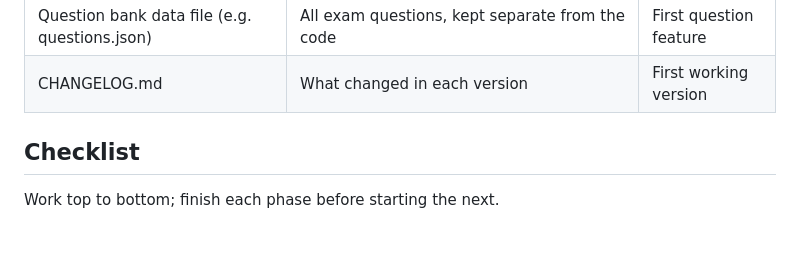
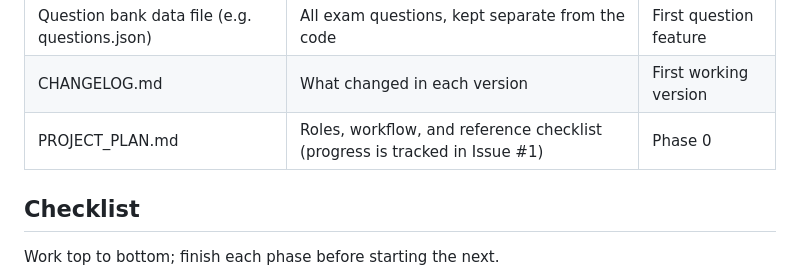
Before and after one commit to JamiTheLibrarian/certified-archivist-exam-prep, a Markdown page: PROJECT_PLAN.md, the part around the change. GitHub-like rendering; blank space fills up the shorter version.

Commit message:
Fix byline and add PROJECT_PLAN.md to file table

```diff
--- a/PROJECT_PLAN.md
+++ b/PROJECT_PLAN.md
@@ -45,6 +45,8 @@ Jami, Claude, and Chad agreed on these rules on October 11, 2026; Plexy joined t
 | PROJECT\_SPEC.md | What the app does and how it's built, including the question-bank format | Phase 2 |
 | Question bank data file (e.g. questions.json) | All exam questions, kept separate from the code | First question feature |
 | CHANGELOG.md | What changed in each version | First working version |
+| PROJECT_PLAN.md | Roles, workflow, and reference checklist (progress is tracked in Issue #1) | Phase 0 |
+
 
 ## Checklist
 
```
